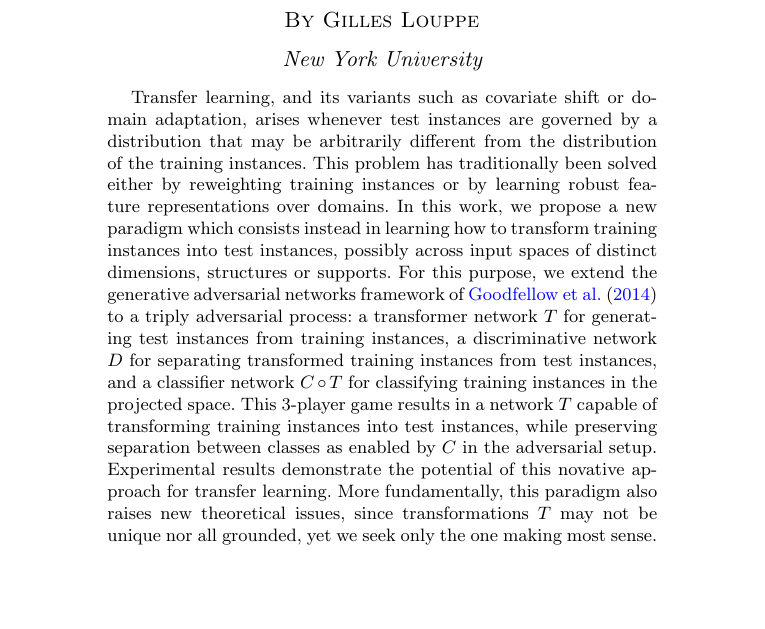
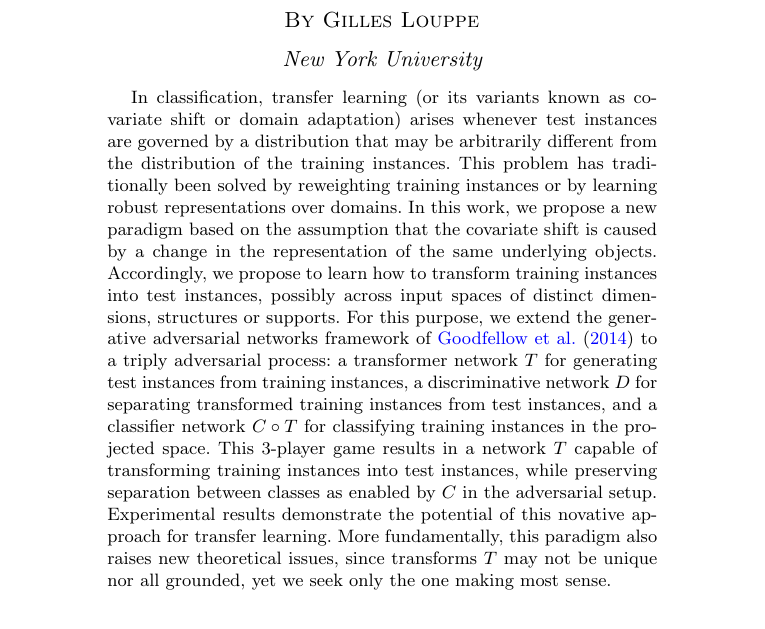
Before and after one commit to ankitshah009/paper-learning-to-transfer-adversarial-networks, a LaTeX document (tex/paper.tex): part of the page, cut so that both start at the same text, the shorter picture padded with empty space. Compiled offline with pdfLaTeX.

Commit message:
abstract

```diff
--- a/tex/paper.tex
+++ b/tex/paper.tex
@@ -41,25 +41,26 @@
 
 \begin{abstract}
 
-Transfer learning, and its variants such as covariate shift or
-domain adaptation, arises whenever test instances are governed by a distribution
-that may be arbitrarily different from the distribution of the training
-instances. This problem has traditionally been solved either by reweighting
-training instances or by learning robust feature representations over domains.
-In this work, we propose a new paradigm which consists instead in learning how
-to transform training instances into test instances, possibly across input
-spaces of distinct dimensions, structures or supports. For this purpose, we
-extend the generative adversarial networks framework of
-\cite{goodfellow2014generative} to a triply adversarial process: a transformer
-network $T$ for generating test instances from training instances, a
-discriminative network $D$ for separating transformed training instances from
-test instances, and a classifier network $C \circ T$ for classifying training
-instances in the projected space. This 3-player game results in a network $T$
-capable of transforming training instances into test instances, while preserving
-separation between classes as enabled by $C$ in the adversarial setup.
-Experimental results demonstrate the potential of this novative approach for
-transfer learning.  More fundamentally, this paradigm also raises new
-theoretical issues, since transformations $T$  may not be unique nor all
+In classification, transfer learning (or its variants known as
+covariate shift or domain adaptation) arises whenever test instances are
+governed by a distribution that may be arbitrarily different from the
+distribution of the training instances. This problem has traditionally been
+solved by reweighting training instances or by learning robust representations
+over domains. In this work, we propose a new paradigm based on the assumption
+that the covariate shift is caused by a change in the representation of the same
+underlying objects. Accordingly, we propose to learn how to transform training
+instances into test instances, possibly across input spaces of distinct
+dimensions, structures or supports. For this purpose, we extend the generative
+adversarial networks framework of \cite{goodfellow2014generative} to a triply
+adversarial process: a transformer network $T$ for generating test instances
+from training instances, a discriminative network $D$ for separating transformed
+training instances from test instances, and a classifier network $C \circ T$ for
+classifying training instances in the projected space. This 3-player game
+results in a network $T$ capable of transforming training instances into test
+instances, while preserving separation between classes as enabled by $C$ in the
+adversarial setup. Experimental results demonstrate the potential of this
+novative approach for transfer learning.  More fundamentally, this paradigm also
+raises new theoretical issues, since transforms $T$  may not be unique nor all
 grounded, yet we seek only the one making most sense.
 
 \end{abstract}
```
Also changed, not shown: tex/paper.pdf.
